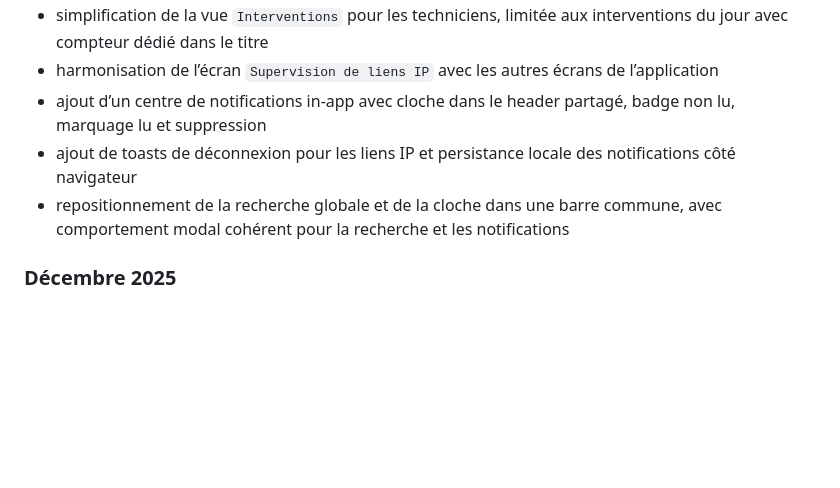
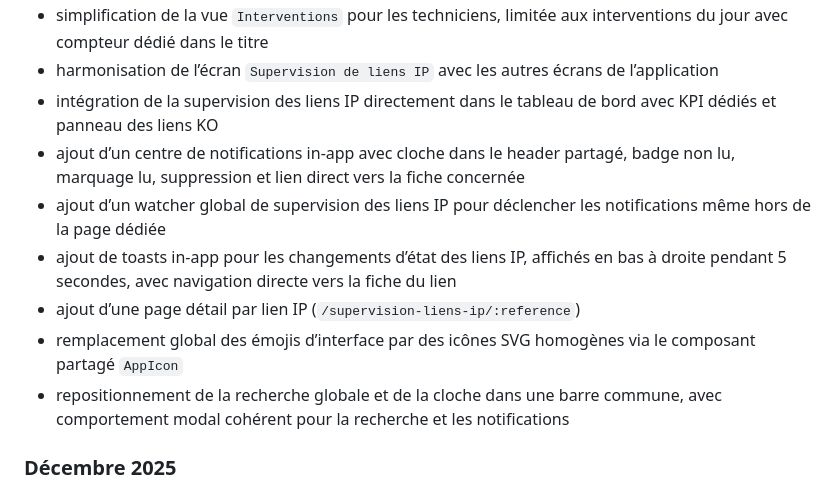
Before and after one commit to PHONE-TIC/TelcoManager, a Markdown page: README.md, the part around the change. Rendered like a GitHub page; blank space fills up the shorter version.

Commit message:
Update README for UI and IP link notification changes

```diff
--- a/README.md
+++ b/README.md
@@ -136,8 +136,12 @@ Optimisations et simplifications importantes, sans modification fonctionnelle vo
 - amélioration de la lisibilité des actions d’interface, notamment le bouton de déconnexion en rouge et un sélecteur clair/sombre plus visible
 - simplification de la vue `Interventions` pour les techniciens, limitée aux interventions du jour avec compteur dédié dans le titre
 - harmonisation de l’écran `Supervision de liens IP` avec les autres écrans de l’application
-- ajout d’un centre de notifications in-app avec cloche dans le header partagé, badge non lu, marquage lu et suppression
-- ajout de toasts de déconnexion pour les liens IP et persistance locale des notifications côté navigateur
+- intégration de la supervision des liens IP directement dans le tableau de bord avec KPI dédiés et panneau des liens KO
+- ajout d’un centre de notifications in-app avec cloche dans le header partagé, badge non lu, marquage lu, suppression et lien direct vers la fiche concernée
+- ajout d’un watcher global de supervision des liens IP pour déclencher les notifications même hors de la page dédiée
+- ajout de toasts in-app pour les changements d’état des liens IP, affichés en bas à droite pendant 5 secondes, avec navigation directe vers la fiche du lien
+- ajout d’une page détail par lien IP (`/supervision-liens-ip/:reference`)
+- remplacement global des émojis d’interface par des icônes SVG homogènes via le composant partagé `AppIcon`
 - repositionnement de la recherche globale et de la cloche dans une barre commune, avec comportement modal cohérent pour la recherche et les notifications
 
 ### Décembre 2025
```
